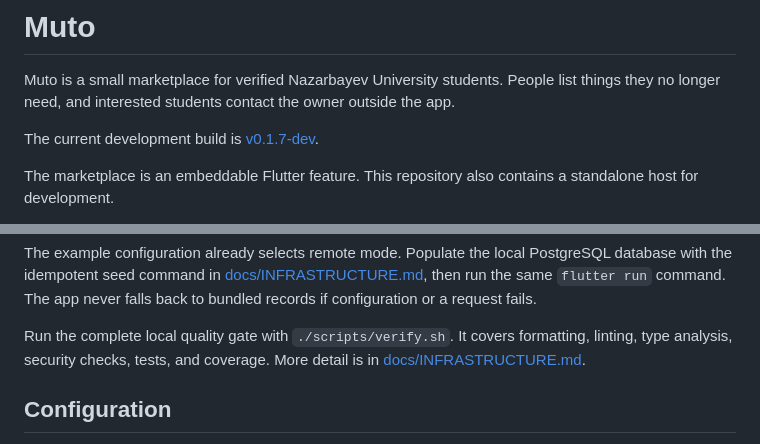
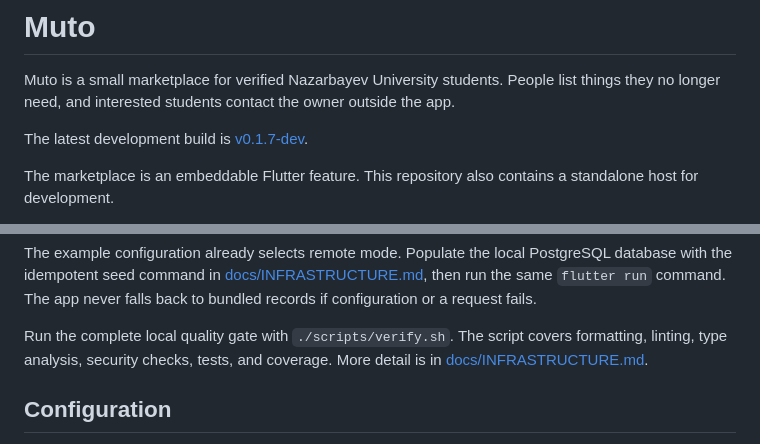
Before and after one commit to anxchywl/Muto, a Markdown page: README.md, 2 parts joined by grey strips. Rendered like a GitHub page.

```diff
--- a/README.md
+++ b/README.md
@@ -4,7 +4,7 @@ Muto is a small marketplace for verified Nazarbayev University students. People
 list things they no longer need, and interested students contact the owner
 outside the app.
 
-The current development build is [v0.1.7-dev](https://github.com/anxchywl/Muto/releases/tag/v0.1.7-dev).
+The latest development build is [v0.1.7-dev](https://github.com/anxchywl/Muto/releases/tag/v0.1.7-dev).
 
 The marketplace is an embeddable Flutter feature. This repository also contains
 a standalone host for development.
@@ -76,7 +76,7 @@ PostgreSQL database with the idempotent seed command in
 `flutter run` command. The app never falls back to bundled records if
 configuration or a request fails.
 
-Run the complete local quality gate with `./scripts/verify.sh`. It covers
+Run the complete local quality gate with `./scripts/verify.sh`. The script covers
 formatting, linting, type analysis, security checks, tests, and coverage.
 More detail is in [docs/INFRASTRUCTURE.md](docs/INFRASTRUCTURE.md).
 
```
Also changed, not shown: docs/INFRASTRUCTURE.md (+3 -4 lines), docs/MAINTENANCE_LOG.md (deleted, +0 -14 lines).
